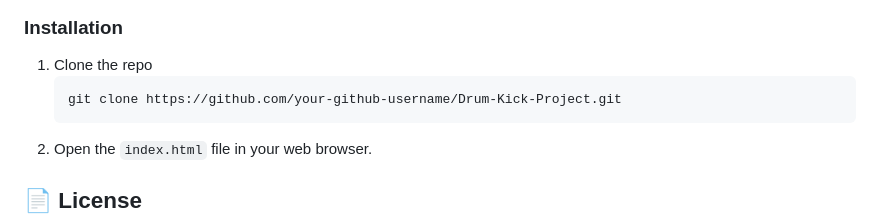
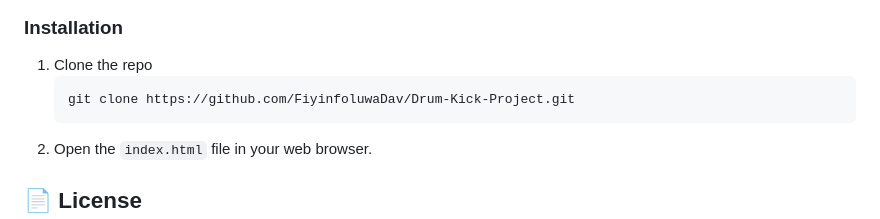
Before and after one commit to FiyinfoluwaDav/Drum-Kick-Project, a Markdown page: README.md, the part around the change. Rendered like a GitHub page.

Commit message:
Add proper url to readme

````diff
--- a/README.md
+++ b/README.md
@@ -73,7 +73,7 @@ You will need a web browser to run this project.
 
 1.  Clone the repo
     ```sh
-    git clone https://github.com/your-github-username/Drum-Kick-Project.git
+    git clone https://github.com/FiyinfoluwaDav/Drum-Kick-Project.git
     ```
 2.  Open the `index.html` file in your web browser.
 
````
